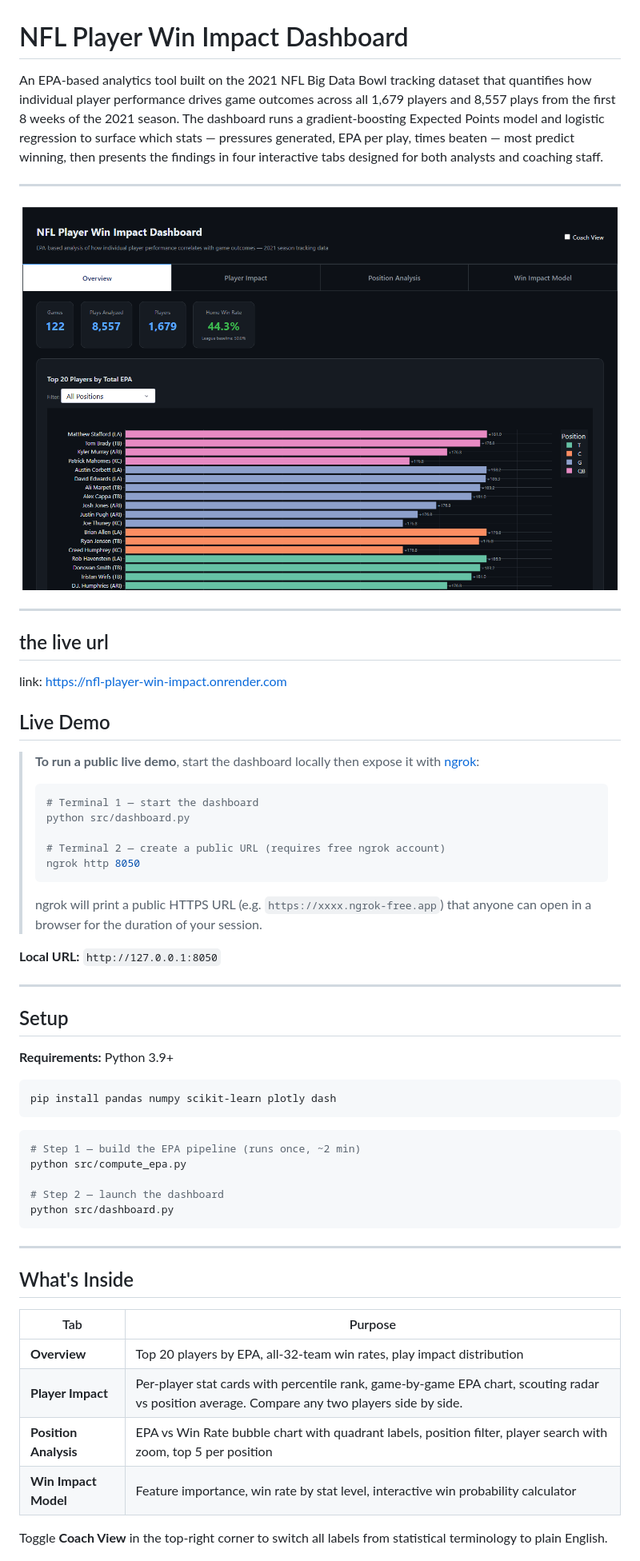
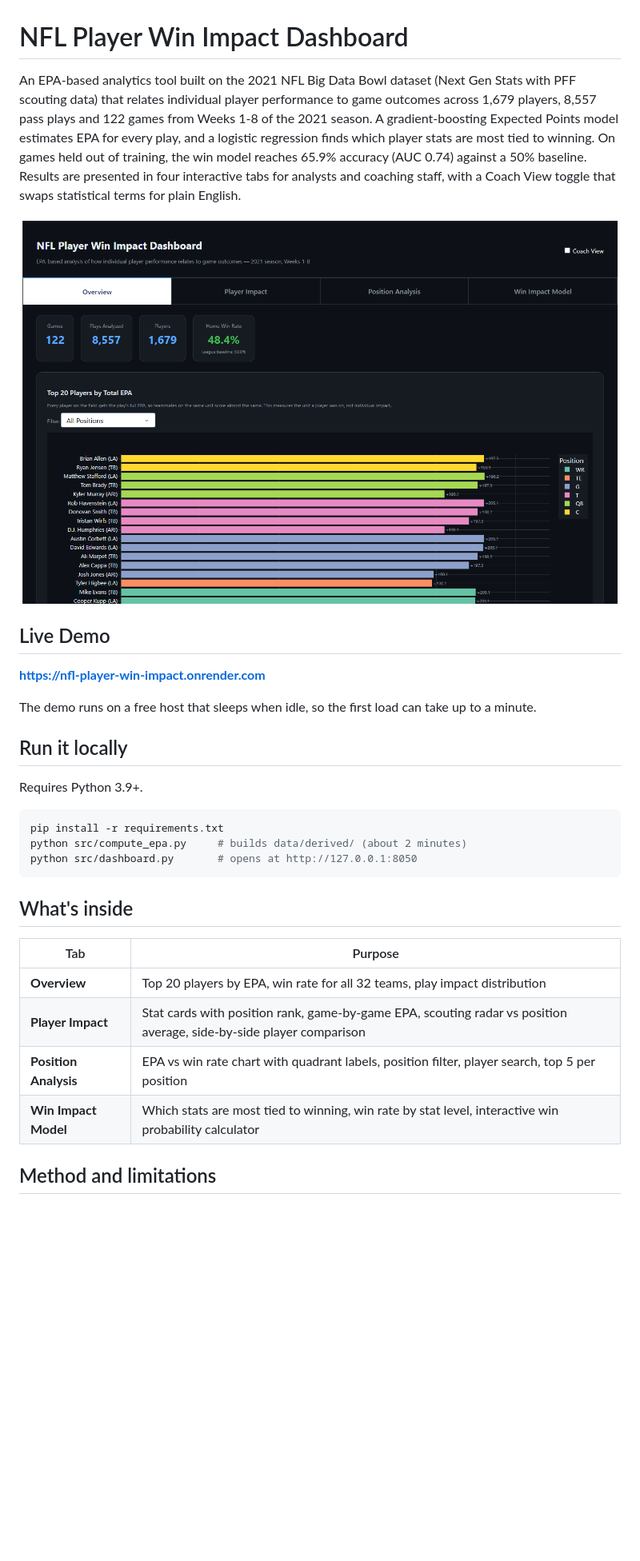
Before and after one commit to MalayaWilburd/NFL-Big-Data-Bowl, a Markdown page: README.md, the part around one of its changes. Shown at 80% size. Rendered like a GitHub page; pictures changed too: assets/dashboard_screenshot.png; blank space fills up the shorter version.

Commit message:
Fix receiver role bug, use real final scores, add held-out evaluation, correct README claims

````diff
--- a/README.md
+++ b/README.md
@@ -1,61 +1,33 @@
 # NFL Player Win Impact Dashboard
 
-An EPA-based analytics tool built on the 2021 NFL Big Data Bowl tracking dataset that quantifies how individual player performance drives game outcomes across all 1,679 players and 8,557 plays from the first 8 weeks of the 2021 season. The dashboard runs a gradient-boosting Expected Points model and logistic regression to surface which stats — pressures generated, EPA per play, times beaten — most predict winning, then presents the findings in four interactive tabs designed for both analysts and coaching staff.
-
----
+An EPA-based analytics tool built on the 2021 NFL Big Data Bowl dataset (Next Gen Stats with PFF scouting data) that relates individual player performance to game outcomes across 1,679 players, 8,557 pass plays and 122 games from Weeks 1-8 of the 2021 season. A gradient-boosting Expected Points model estimates EPA for every play, and a logistic regression finds which player stats are most tied to winning. On games held out of training, the win model reaches 65.9% accuracy (AUC 0.74) against a 50% baseline. Results are presented in four interactive tabs for analysts and coaching staff, with a Coach View toggle that swaps statistical terms for plain English.
 
 ![NFL Player Win Impact Dashboard](assets/dashboard_screenshot.png)
 
----
-
-## the live url
-
-link: https://nfl-player-win-impact.onrender.com
-
 ## Live Demo
 
-> **To run a public live demo**, start the dashboard locally then expose it with [ngrok](https://ngrok.com/download):
->
-> ```bash
-> # Terminal 1 — start the dashboard
-> python src/dashboard.py
->
-> # Terminal 2 — create a public URL (requires free ngrok account)
-> ngrok http 8050
-> ```
->
-> ngrok will print a public HTTPS URL (e.g. `https://xxxx.ngrok-free.app`) that anyone can open in a browser for the duration of your session.
+**https://nfl-player-win-impact.onrender.com**
 
-**Local URL:** `http://127.0.0.1:8050`
+The demo runs on a free host that sleeps when idle, so the first load can take up to a minute.
 
----
+## Run it locally
 
-## Setup
-
-**Requirements:** Python 3.9+
+Requires Python 3.9+.
 
 ```bash
-pip install pandas numpy scikit-learn plotly dash
+pip install -r requirements.txt
+python src/compute_epa.py     # builds data/derived/ (about 2 minutes)
+python src/dashboard.py       # opens at http://127.0.0.1:8050
 ```
 
-```bash
-# Step 1 — build the EPA pipeline (runs once, ~2 min)
-python src/compute_epa.py
-
-# Step 2 — launch the dashboard
-python src/dashboard.py
-```
-
----
-
-## What's Inside
+## What's inside
 
 | Tab | Purpose |
 |---|---|
-| **Overview** | Top 20 players by EPA, all-32-team win rates, play impact distribution |
-| **Player Impact** | Per-player stat cards with percentile rank, game-by-game EPA chart, scouting radar vs position average. Compare any two players side by side. |
-| **Position Analysis** | EPA vs Win Rate bubble chart with quadrant labels, position filter, player search with zoom, top 5 per position |
-| **Win Impact Model** | Feature importance, win rate by stat level, interactive win probability calculator |
+| **Overview** | Top 20 players by EPA, win rate for all 32 teams, play impact distribution |
+| **Player Impact** | Stat cards with position rank, game-by-game EPA, scouting radar vs position average, side-by-side player comparison |
+| **Position Analysis** | EPA vs win rate chart with quadrant labels, position filter, player search, top 5 per position |
+| **Win Impact Model** | Which stats are most tied to winning, win rate by stat level, interactive win probability calculator |
 
-Toggle **Coach View** in the top-right corner to switch all labels from statistical terminology to plain English.
+## Method and limitations
 
````
Also changed, not shown: other parts of README.md (+7 -2 lines), 4 other files.
